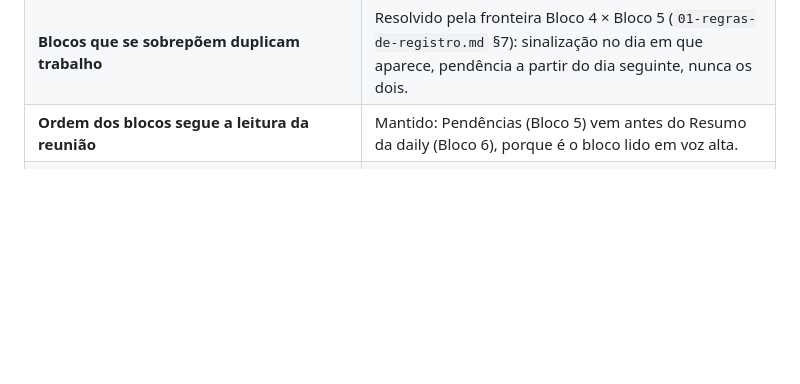
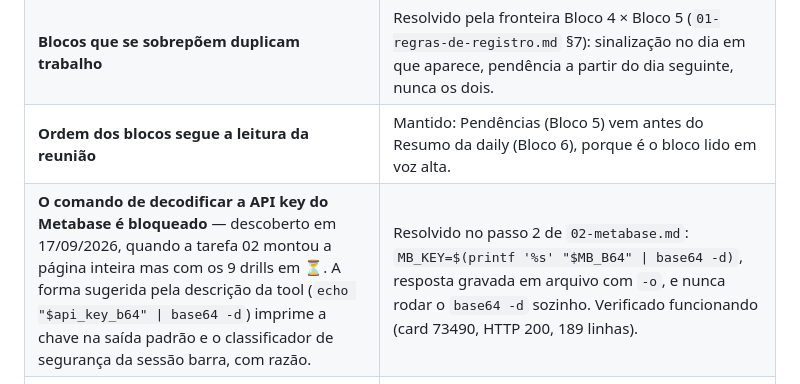
Before and after one commit to juborges-alice/validador-glosas, a Markdown page: daily-contas-medicas/README.md, the part around the change. Drawn GitHub-style; blank space fills up the shorter version.

Commit message:
Conserta o bloqueio do Metabase nas rotinas headless

```diff
--- a/daily-contas-medicas/README.md
+++ b/daily-contas-medicas/README.md
@@ -166,6 +166,7 @@ Cada Routine recebe só o que usa:
 | **Sem marcador de idempotência, sync duplica** | Continua valendo integralmente. Os marcadores são a única proteção. |
 | **Blocos que se sobrepõem duplicam trabalho** | Resolvido pela fronteira Bloco 4 × Bloco 5 (`01-regras-de-registro.md` §7): sinalização no dia em que aparece, pendência a partir do dia seguinte, nunca os dois. |
 | **Ordem dos blocos segue a leitura da reunião** | Mantido: Pendências (Bloco 5) vem antes do Resumo da daily (Bloco 6), porque é o bloco lido em voz alta. |
+| **O comando de decodificar a API key do Metabase é bloqueado** — descoberto em 17/09/2026, quando a tarefa 02 montou a página inteira mas com os 9 drills em ⏳. A forma sugerida pela descrição da tool (`echo "$api_key_b64" \| base64 -d`) imprime a chave na saída padrão e o classificador de segurança da sessão barra, com razão. | Resolvido no passo 2 de `02-metabase.md`: `MB_KEY=$(printf '%s' "$MB_B64" \| base64 -d)`, resposta gravada em arquivo com `-o`, e nunca rodar o `base64 -d` sozinho. Verificado funcionando (card 73490, HTTP 200, 189 linhas). |
 | **A sessão headless delega e encerra o turno** — descoberto em 17/09/2026 no primeiro teste real da tarefa 02. Ela leu tudo, delegou os drills do Metabase a dois subagentes em background, agendou check-in e terminou. Nenhuma linha escrita, e a sessão terminou `idle`, sem erro. | Resolvido pela **§0 de `01-regras-de-registro.md`** (tudo em linha, sem subagente, sem check-in, escreve primeiro e enriquece depois), replicada no topo do prompt das 5 Routines. É o modo de falha mais perigoso do desenho, porque se parece com sucesso. |
 
 ### O que o teste em simulação de 16/09/2026 encontrou (9 achados, todos corrigidos nos arquivos)
```
Also changed, not shown: daily-contas-medicas/shared/02-metabase.md (+35 -2 lines).
